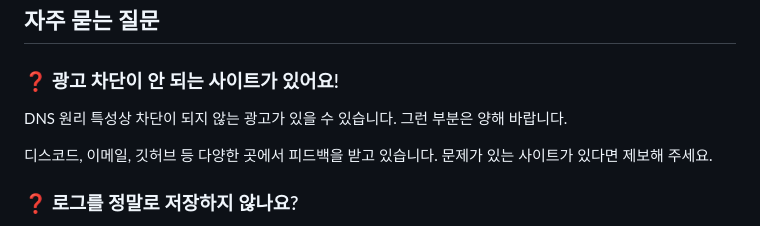
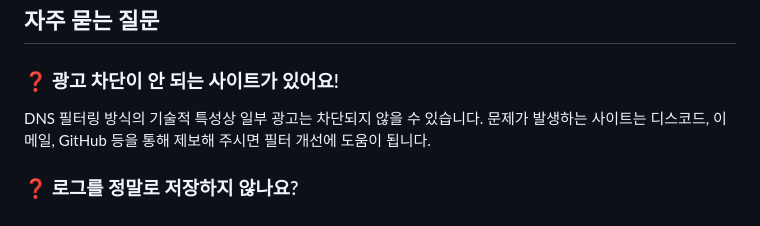
Before and after one commit to onetwohour/OnetDNS, a Markdown page: README.md, the part around one of its changes. Drawn GitHub-style.

```diff
--- a/README.md
+++ b/README.md
@@ -109,9 +109,7 @@ iOS 14+ 및 macOS Big Sur+ 지원:
 
 ### ❓ 광고 차단이 안 되는 사이트가 있어요!
 
-DNS 원리 특성상 차단이 되지 않는 광고가 있을 수 있습니다. 그런 부분은 양해 바랍니다.
-
-디스코드, 이메일, 깃허브 등 다양한 곳에서 피드백을 받고 있습니다. 문제가 있는 사이트가 있다면 제보해 주세요.
+DNS 필터링 방식의 기술적 특성상 일부 광고는 차단되지 않을 수 있습니다. 문제가 발생하는 사이트는 디스코드, 이메일, GitHub 등을 통해 제보해 주시면 필터 개선에 도움이 됩니다.
 
 ### ❓ 로그를 정말로 저장하지 않나요?
 
```
Also changed, not shown: other parts of README.md (+50 -4 lines).
